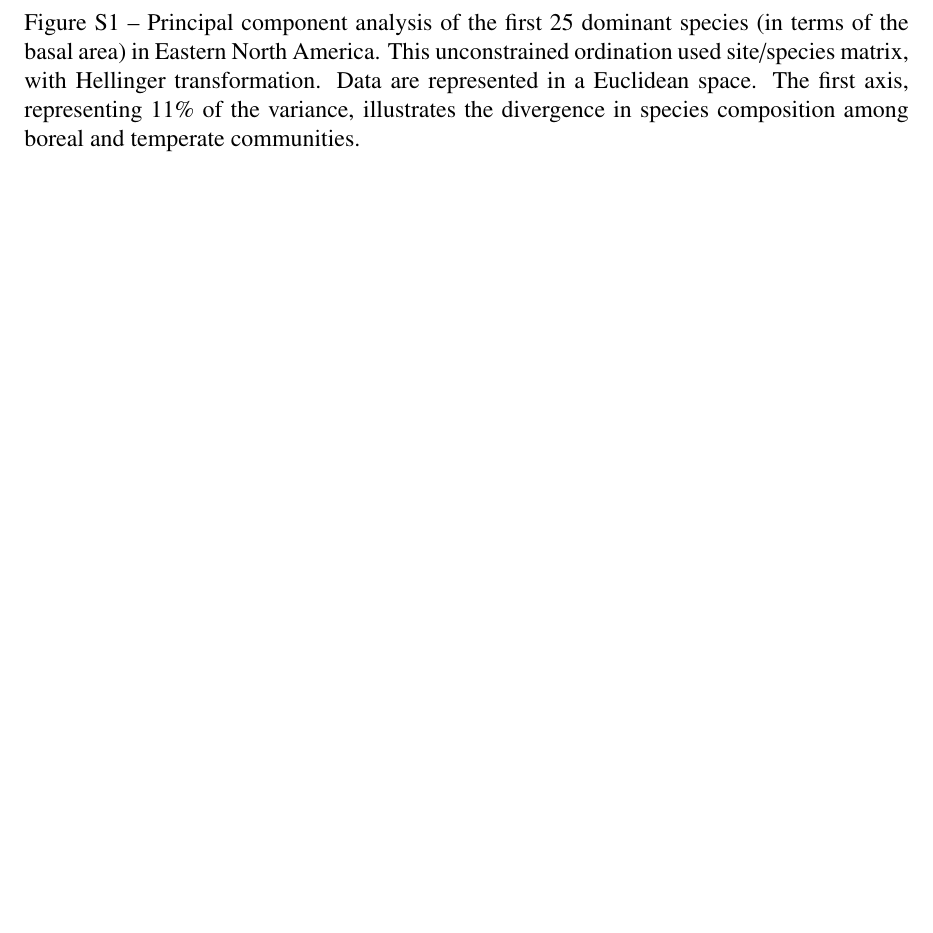
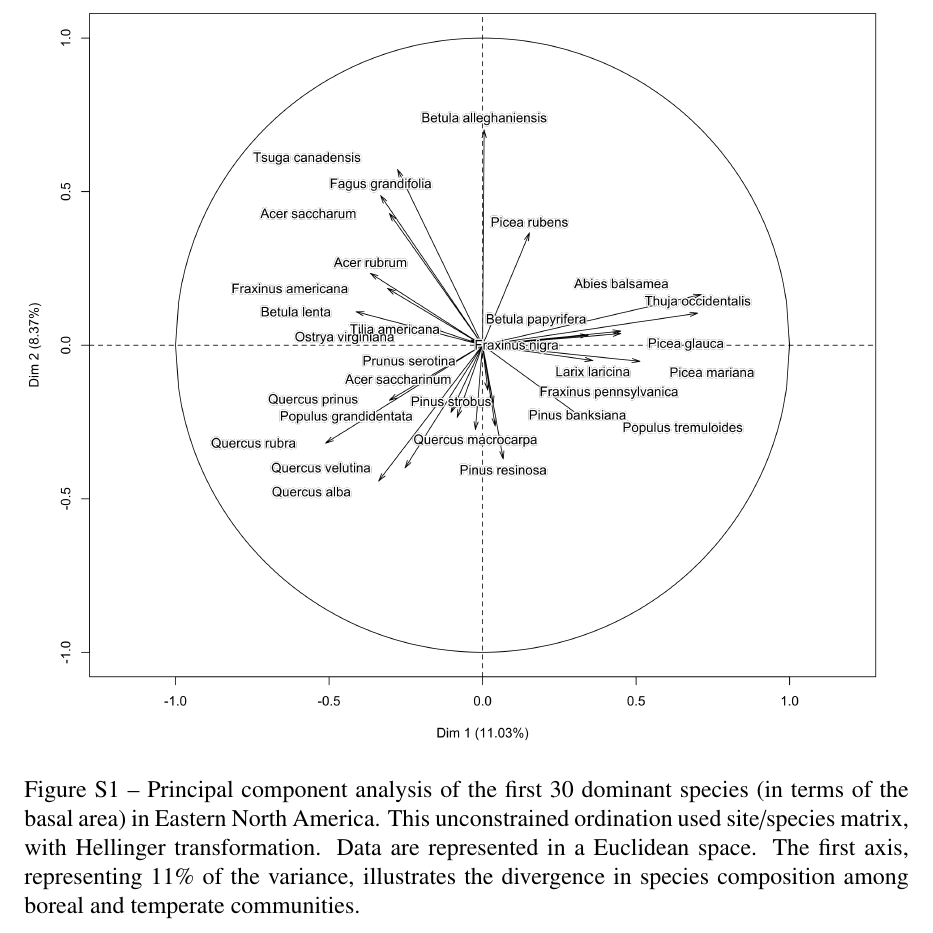
Before and after one commit to Ramonss93/ms_thesis, a LaTeX thesis (thesis/memoire.tex, which reads thesis/body.tex): part of page 57 of 72, cut so that both start at the same text, the shorter picture padded with empty space. Compiled offline with pdfLaTeX.

Commit message:
push ACP last version

```diff
--- a/thesis/body.tex
+++ b/thesis/body.tex
@@ -754,8 +754,8 @@ B & 16144 & 26.89 & 159.57 & 42.68 & -2.94 & 17.69 & 1.31 & -3.47 & 305.03 & 901
 \makeatother
 
 \begin{figure}
-       \includegraphics[width=\textwidth]{figs/sp_pca.pdf}
-       \caption[Principal component analysis on the first 25 dominant species in Eastern North America]{Principal component analysis of the first 25 dominant species (in terms of the basal area) in Eastern North America. This unconstrained ordination used site/species matrix, with Hellinger transformation. Data are represented in a Euclidean space. The first axis, representing 11\% of the variance, illustrates the divergence in species composition among boreal and temperate communities.}
+       \includegraphics[width=\textwidth]{figs/sp_pca.png}
+       \caption[Principal component analysis on the first 30 dominant species in Eastern North America]{Principal component analysis of the first 30 dominant species (in terms of the basal area) in Eastern North America. This unconstrained ordination used site/species matrix, with Hellinger transformation. Data are represented in a Euclidean space. The first axis, representing 11\% of the variance, illustrates the divergence in species composition among boreal and temperate communities.}
        \label{pca}
 \end{figure}
 
```
Also changed, not shown: thesis/figs/sp_pca.pdf (deleted), thesis/figs/sp_pca.png (added), thesis/body.tex (2 more changed lines).
